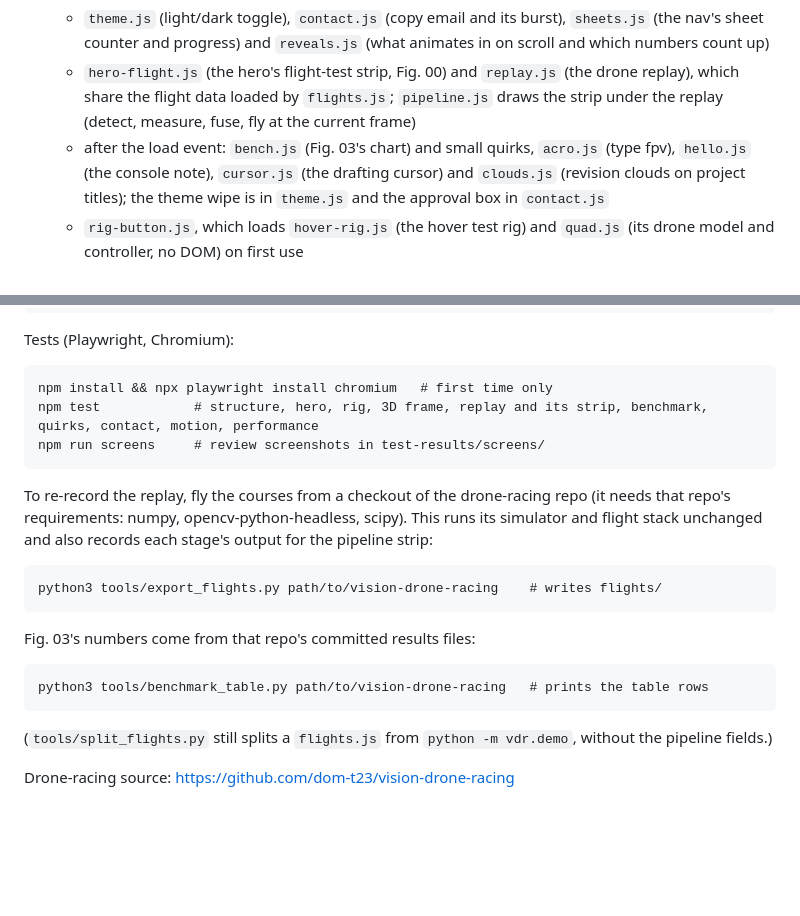
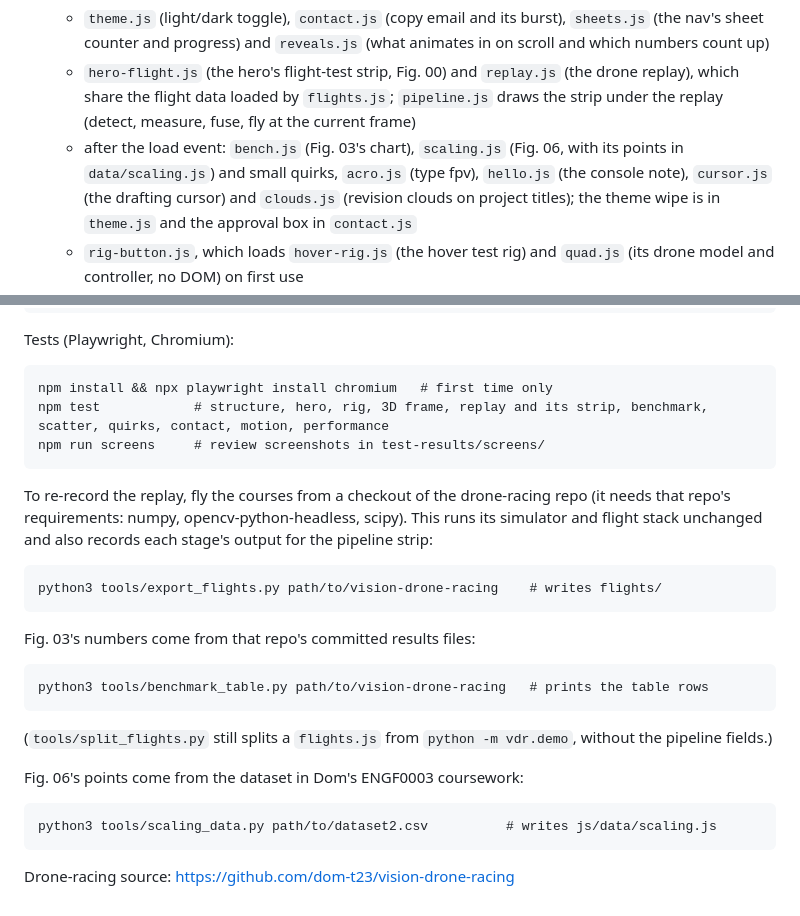
Before and after one commit to dom-t23/dominic-tataj, a Markdown page: README.md, 2 parts joined by grey strips. Drawn GitHub-style; blank space fills up the shorter version.

Commit message:
Docs: Fig. 06 in the README and design plan
Co-Authored-By: Claude Opus 5.5 <noreply@anthropic.com>
Claude-Session: https://claude.ai/code/session_01MPVbyiyTpW49kC8mRreHTa

```diff
--- a/README.md
+++ b/README.md
@@ -13,7 +13,8 @@ No build step: GitHub Pages serves these files as they are.
   - `hero-flight.js` (the hero's flight-test strip, Fig. 00) and `replay.js` (the drone
     replay), which share the flight data loaded by `flights.js`; `pipeline.js` draws the
     strip under the replay (detect, measure, fuse, fly at the current frame)
-  - after the load event: `bench.js` (Fig. 03's chart) and small quirks, `acro.js` (type
+  - after the load event: `bench.js` (Fig. 03's chart), `scaling.js` (Fig. 06, with its points in
+    `data/scaling.js`) and small quirks, `acro.js` (type
     fpv), `hello.js` (the console note), `cursor.js` (the drafting cursor) and `clouds.js`
     (revision clouds on project titles); the theme wipe is in `theme.js` and the approval box
     in `contact.js`
@@ -41,7 +42,7 @@ To view it locally, serve the folder (ES modules don't load from `file://`):
 Tests (Playwright, Chromium):
 
     npm install && npx playwright install chromium   # first time only
-    npm test            # structure, hero, rig, 3D frame, replay and its strip, benchmark, quirks, contact, motion, performance
+    npm test            # structure, hero, rig, 3D frame, replay and its strip, benchmark, scatter, quirks, contact, motion, performance
     npm run screens     # review screenshots in test-results/screens/
 
 To re-record the replay, fly the courses from a checkout of the drone-racing repo (it needs
@@ -57,4 +58,8 @@ Fig. 03's numbers come from that repo's committed results files:
 (`tools/split_flights.py` still splits a `flights.js` from `python -m vdr.demo`, without the
 pipeline fields.)
 
+Fig. 06's points come from the dataset in Dom's ENGF0003 coursework:
+
+    python3 tools/scaling_data.py path/to/dataset2.csv          # writes js/data/scaling.js
+
 Drone-racing source: https://github.com/dom-t23/vision-drone-racing
```
Also changed, not shown: DESIGN_PLAN.md (+8 -6 lines).
